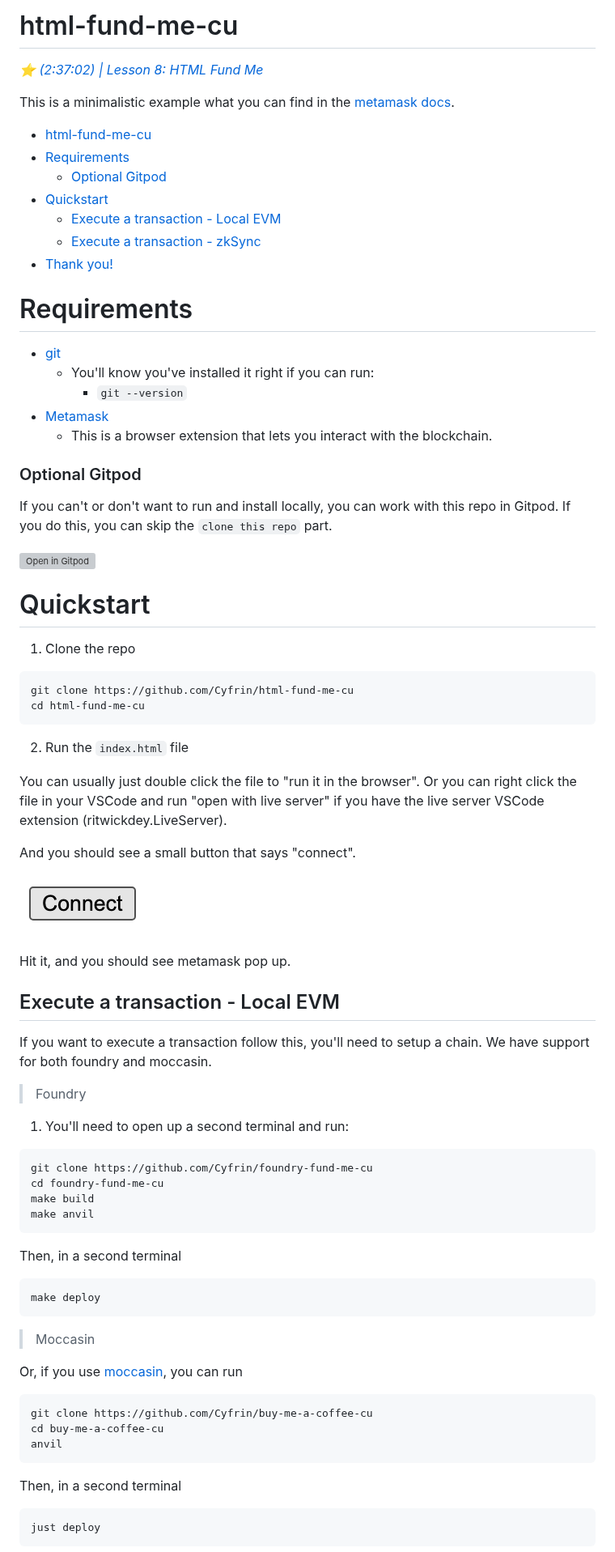
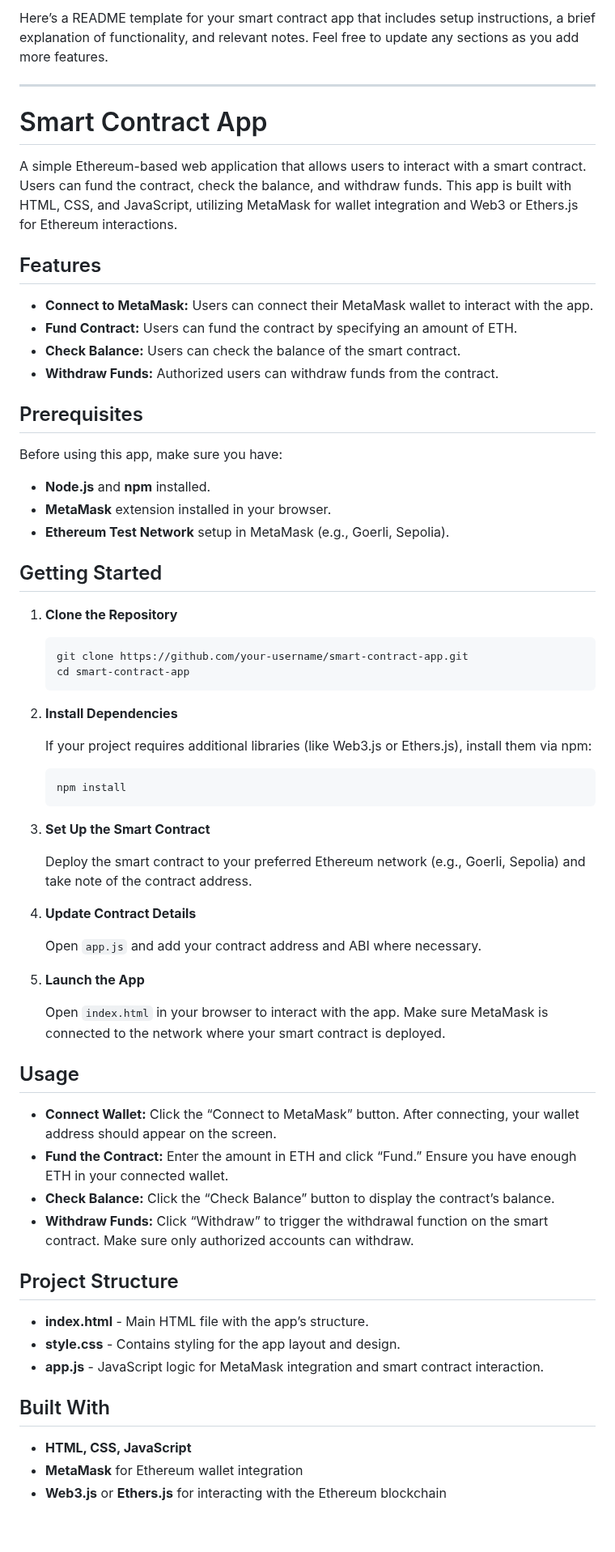
Before and after one commit to oluibk2020/smartcontract_frontendHTMLCSS, a Markdown page: README.md, the part around one of its changes. Shown at 81% size. GitHub-like rendering; blank space fills up the shorter version; grey boxes are pictures that could not be loaded.

````diff
--- a/README.md
+++ b/README.md
@@ -1,82 +1,71 @@
-# html-fund-me-cu
+Here’s a README template for your smart contract app that includes setup instructions, a brief explanation of functionality, and relevant notes. Feel free to update any sections as you add more features.
 
-*[⭐️ (2:37:02) | Lesson 8: HTML Fund Me](https://www.youtube.com/watch?v=sas02qSFZ74&t=9422s)*
+---
 
-This is a minimalistic example what you can find in the [metamask docs](https://docs.metamask.io/guide/create-dapp.html#basic-action-part-1).
+# Smart Contract App
 
-- [html-fund-me-cu](#html-fund-me-cu)
-- [Requirements](#requirements)
-    - [Optional Gitpod](#optional-gitpod)
-- [Quickstart](#quickstart)
-  - [Execute a transaction - Local EVM](#execute-a-transaction---local-evm)
-  - [Execute a transaction - zkSync](#execute-a-transaction---zksync)
-- [Thank you!](#thank-you)
+A simple Ethereum-based web application that allows users to interact with a smart contract. Users can fund the contract, check the balance, and withdraw funds. This app is built with HTML, CSS, and JavaScript, utilizing MetaMask for wallet integration and Web3 or Ethers.js for Ethereum interactions.
 
+## Features
 
-# Requirements
+- **Connect to MetaMask:** Users can connect their MetaMask wallet to interact with the app.
+- **Fund Contract:** Users can fund the contract by specifying an amount of ETH.
+- **Check Balance:** Users can check the balance of the smart contract.
+- **Withdraw Funds:** Authorized users can withdraw funds from the contract.
 
-- [git](https://git-scm.com/book/en/v2/Getting-Started-Installing-Git)
-  - You'll know you've installed it right if you can run:
-    - `git --version`
-- [Metamask](https://metamask.io/)
-  - This is a browser extension that lets you interact with the blockchain.
+## Prerequisites
 
-### Optional Gitpod
+Before using this app, make sure you have:
 
-If you can't or don't want to run and install locally, you can work with this repo in Gitpod. If you do this, you can skip the `clone this repo` part.
+- **Node.js** and **npm** installed.
+- **MetaMask** extension installed in your browser.
+- **Ethereum Test Network** setup in MetaMask (e.g., Goerli, Sepolia).
 
-[![Open in Gitpod](https://gitpod.io/button/open-in-gitpod.svg)](https://gitpod.io/#github.com/PatrickAlphaC/html-fund-me-cu)
+## Getting Started
 
-# Quickstart
+1. **Clone the Repository**
 
-1. Clone the repo
+   ```bash
+   git clone https://github.com/your-username/smart-contract-app.git
+   cd smart-contract-app
+   ```
 
-```
-git clone https://github.com/Cyfrin/html-fund-me-cu
-cd html-fund-me-cu
-```
+2. **Install Dependencies**
 
-2. Run the `index.html` file
+   If your project requires additional libraries (like Web3.js or Ethers.js), install them via npm:
 
-You can usually just double click the file to "run it in the browser". Or you can right click the file in your VSCode and run "open with live server" if you have the live server VSCode extension (ritwickdey.LiveServer).
+   ```bash
+   npm install
+   ```
 
-And you should see a small button that says "connect".
+3. **Set Up the Smart Contract**
 
-![Connect](connect.png)
+   Deploy the smart contract to your preferred Ethereum network (e.g., Goerli, Sepolia) and take note of the contract address.
 
-Hit it, and you should see metamask pop up.
+4. **Update Contract Details**
 
-## Execute a transaction - Local EVM
+   Open `app.js` and add your contract address and ABI where necessary.
 
-If you want to execute a transaction follow this, you'll need to setup a chain. We have support for both foundry and moccasin.
+5. **Launch the App**
 
-> Foundry
+   Open `index.html` in your browser to interact with the app. Make sure MetaMask is connected to the network where your smart contract is deployed.
 
-1. You'll need to open up a second terminal and run:
+## Usage
 
-```
-git clone https://github.com/Cyfrin/foundry-fund-me-cu
-cd foundry-fund-me-cu
-make build
-make anvil
-```
+- **Connect Wallet:** Click the “Connect to MetaMask” button. After connecting, your wallet address should appear on the screen.
+- **Fund the Contract:** Enter the amount in ETH and click “Fund.” Ensure you have enough ETH in your connected wallet.
+- **Check Balance:** Click the “Check Balance” button to display the contract’s balance.
+- **Withdraw Funds:** Click “Withdraw” to trigger the withdrawal function on the smart contract. Make sure only authorized accounts can withdraw.
 
-Then, in a second terminal
-```
-make deploy
-```
+## Project Structure
 
-> Moccasin
+- **index.html** - Main HTML file with the app’s structure.
+- **style.css** - Contains styling for the app layout and design.
+- **app.js** - JavaScript logic for MetaMask integration and smart contract interaction.
 
-Or, if you use [moccasin](https://github.com/Cyfrin/moccasin), you can run
-```
-git clone https://github.com/Cyfrin/buy-me-a-coffee-cu
-cd buy-me-a-coffee-cu
-anvil
-```
+## Built With
 
-Then, in a second terminal
-```
-just deploy
-```
+- **HTML, CSS, JavaScript**
+- **MetaMask** for Ethereum wallet integration
+- **Web3.js** or **Ethers.js** for interacting with the Ethereum blockchain
 
````
Also changed, not shown: other parts of README.md (+10 -78 lines).
